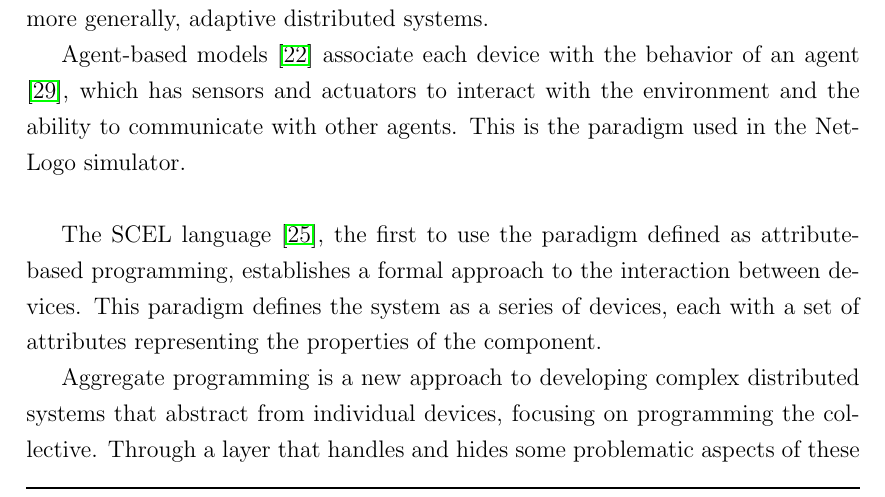
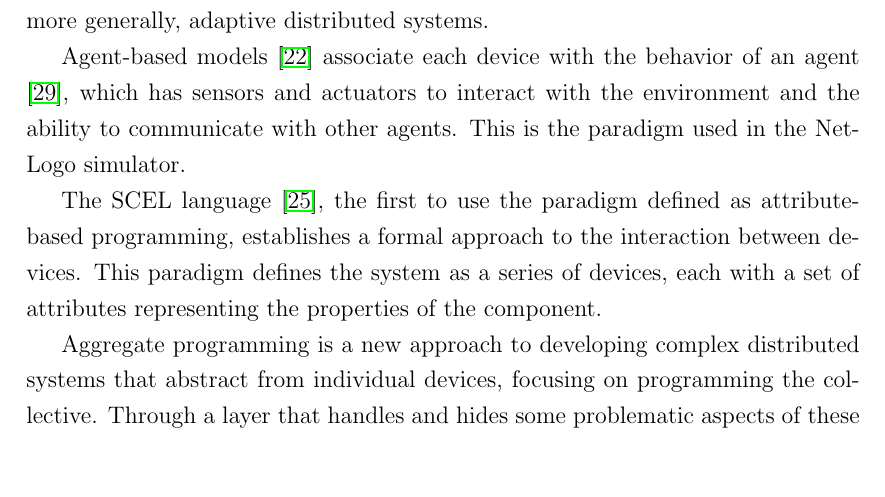
Before and after one commit to PaoloPenazzi/master-thesis, a LaTeX thesis (main.tex): part of page 16 of 63, cut so that both start at the same text, the shorter picture padded with empty space. Compiled offline with pdfLaTeX.

```diff
--- a/main.tex
+++ b/main.tex
@@ -171,7 +171,7 @@
 Several approaches have been identified over the years for programming \ac*{CAS}, or more generally, adaptive distributed systems.
 
 Agent-based models \cite{MacalN10} associate each device with the behavior of an agent \cite{RussellN95}, which has sensors and actuators to interact with the environment and the ability to communicate with other agents.
-This is the paradigm used in the NetLogo simulator. \\
+This is the paradigm used in the NetLogo simulator.
 
 The SCEL language \cite{NicolaLPT14}, the first to use the paradigm defined as attribute-based programming, establishes a formal approach to the interaction between devices.
 This paradigm defines the system as a series of devices, each with a set of attributes representing the properties of the component.
```
Also changed, not shown: main.tex (2 more changed lines).
